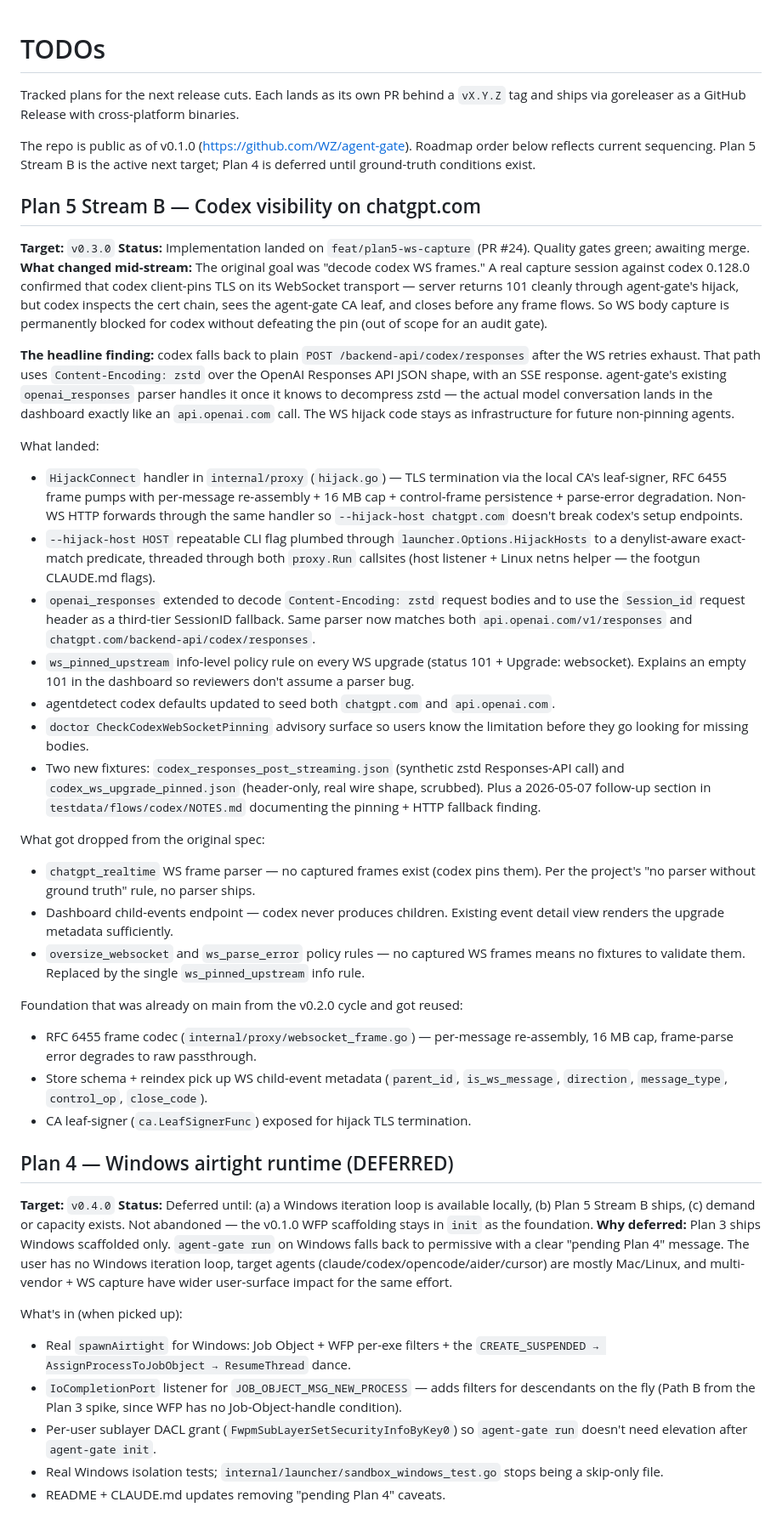
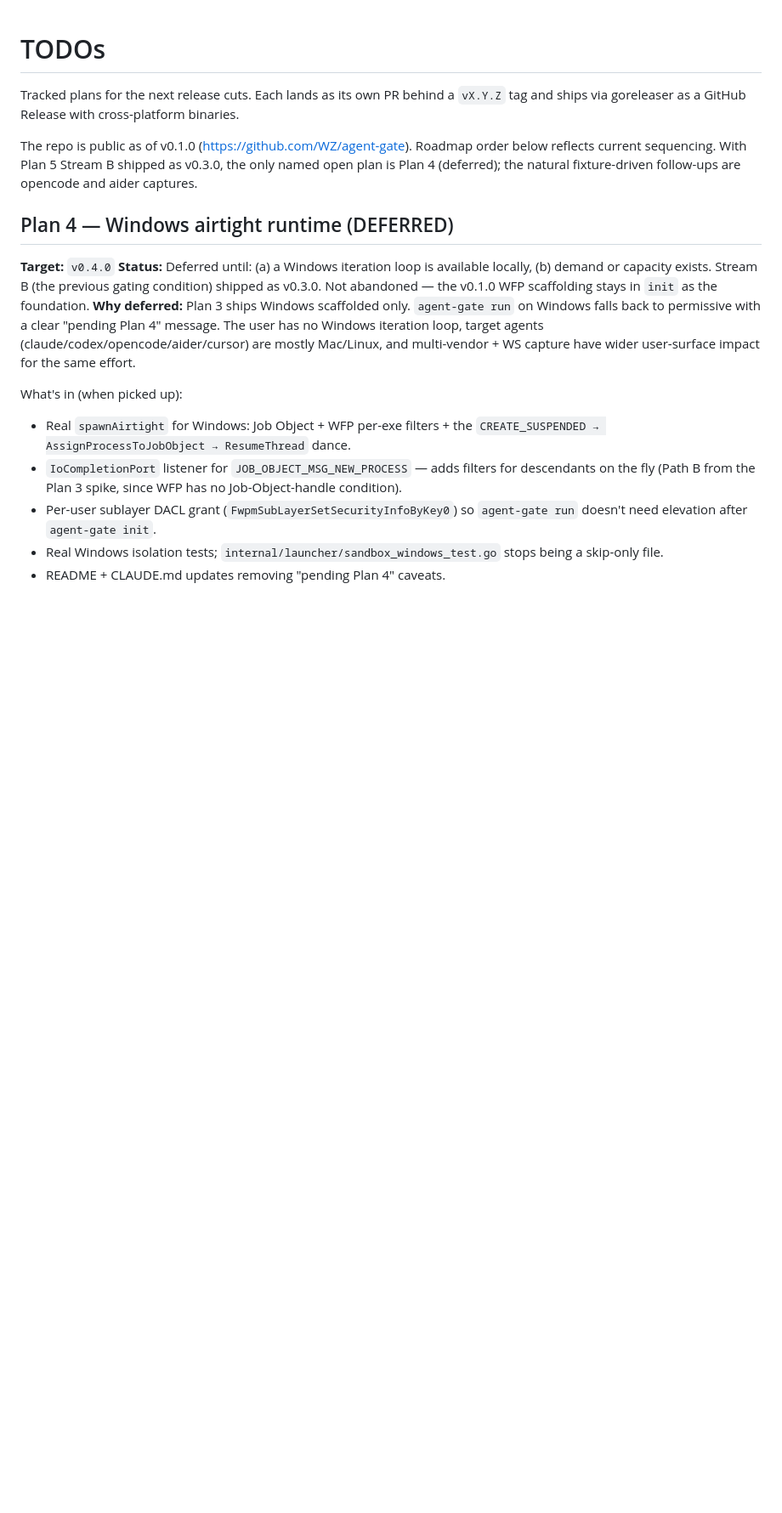
Before and after one commit to WZ/agent-gate, a Markdown page: TODOS.md, the part around one of its changes. Shown at 85% size. Rendered like a GitHub page; blank space fills up the shorter version.

Commit message:
docs: flip Stream B to shipped (v0.3.0)
PR #24 merged. The roadmap docs still say "in flight" / "in review"
in three places; this brings them in line with what's on main.

CLAUDE.md plan-cadence table:
  - v0.3.0 row moves from "Active and deferred" to "Currently shipped"
    with a one-paragraph summary of what actually went in (hijack
    handler as infrastructure, codex visibility lands via the HTTP
    fallback parser, ws_pinned_upstream rule, agentdetect + doctor
    surfaces). Active table now lists only Plan 4 (deferred).

README.md "What's next":
  - Plan 5 Stream B bullet's "(in flight)" → "(shipped)". Tense
    flipped to past where it described the win.

TODOS.md:
  - Plan 5 Stream B section moved into Completed with the full "what
    landed / what got dropped / headline finding" detail. Top of file
    no longer names Stream B as "active next target"; explicitly
    says the natural fixture-driven follow-ups are opencode and aider
    captures. Plan 4's "Status: Deferred until..." condition list
    drops "(b) Plan 5 Stream B ships" since it has.

```diff
--- a/TODOS.md
+++ b/TODOS.md
@@ -6,91 +6,17 @@ with cross-platform binaries.
 
 The repo is public as of v0.1.0
 (https://github.com/WZ/agent-gate). Roadmap order below reflects
-current sequencing. Plan 5 Stream B is the active next target;
-Plan 4 is deferred until ground-truth conditions exist.
-
-## Plan 5 Stream B — Codex visibility on chatgpt.com
-
-**Target:** `v0.3.0`
-**Status:** Implementation landed on `feat/plan5-ws-capture` (PR #24).
-Quality gates green; awaiting merge.
-**What changed mid-stream:** The original goal was "decode codex WS
-frames." A real capture session against codex 0.128.0 confirmed that
-codex client-pins TLS on its WebSocket transport — server returns 101
-cleanly through agent-gate's hijack, but codex inspects the cert
-chain, sees the agent-gate CA leaf, and closes before any frame
-flows. So WS body capture is permanently blocked for codex without
-defeating the pin (out of scope for an audit gate).
-
-**The headline finding:** codex falls back to plain
-`POST /backend-api/codex/responses` after the WS retries exhaust.
-That path uses `Content-Encoding: zstd` over the OpenAI Responses API
-JSON shape, with an SSE response. agent-gate's existing `openai_responses`
-parser handles it once it knows to decompress zstd — the actual model
-conversation lands in the dashboard exactly like an `api.openai.com`
-call. The WS hijack code stays as infrastructure for future
-non-pinning agents.
-
-What landed:
-
-- `HijackConnect` handler in `internal/proxy` (`hijack.go`) — TLS
-  termination via the local CA's leaf-signer, RFC 6455 frame pumps
-  with per-message re-assembly + 16 MB cap + control-frame
-  persistence + parse-error degradation. Non-WS HTTP forwards
-  through the same handler so `--hijack-host chatgpt.com` doesn't
-  break codex's setup endpoints.
-- `--hijack-host HOST` repeatable CLI flag plumbed through
-  `launcher.Options.HijackHosts` to a denylist-aware exact-match
-  predicate, threaded through both `proxy.Run` callsites (host
-  listener + Linux netns helper — the footgun CLAUDE.md flags).
-- `openai_responses` extended to decode `Content-Encoding: zstd`
-  request bodies and to use the `Session_id` request header as a
-  third-tier SessionID fallback. Same parser now matches both
-  `api.openai.com/v1/responses` and `chatgpt.com/backend-api/codex/responses`.
-- `ws_pinned_upstream` info-level policy rule on every WS upgrade
-  (status 101 + Upgrade: websocket). Explains an empty 101 in the
-  dashboard so reviewers don't assume a parser bug.
-- agentdetect codex defaults updated to seed both `chatgpt.com` and
-  `api.openai.com`.
-- `doctor CheckCodexWebSocketPinning` advisory surface so users
-  know the limitation before they go looking for missing bodies.
-- Two new fixtures: `codex_responses_post_streaming.json` (synthetic
-  zstd Responses-API call) and `codex_ws_upgrade_pinned.json`
-  (header-only, real wire shape, scrubbed). Plus a 2026-05-07
-  follow-up section in `testdata/flows/codex/NOTES.md` documenting
-  the pinning + HTTP fallback finding.
-
-What got dropped from the original spec:
-
-- `chatgpt_realtime` WS frame parser — no captured frames exist
-  (codex pins them). Per the project's "no parser without ground
-  truth" rule, no parser ships.
-- Dashboard child-events endpoint — codex never produces children.
-  Existing event detail view renders the upgrade metadata
-  sufficiently.
-- `oversize_websocket` and `ws_parse_error` policy rules — no
-  captured WS frames means no fixtures to validate them. Replaced
-  by the single `ws_pinned_upstream` info rule.
-
-Foundation that was already on main from the v0.2.0 cycle and got
-reused:
-
-- RFC 6455 frame codec (`internal/proxy/websocket_frame.go`) —
-  per-message re-assembly, 16 MB cap, frame-parse error degrades
-  to raw passthrough.
-- Store schema + reindex pick up WS child-event metadata
-  (`parent_id`, `is_ws_message`, `direction`, `message_type`,
-  `control_op`, `close_code`).
-- CA leaf-signer (`ca.LeafSignerFunc`) exposed for hijack TLS
-  termination.
+current sequencing. With Plan 5 Stream B shipped as v0.3.0, the only
+named open plan is Plan 4 (deferred); the natural fixture-driven
+follow-ups are opencode and aider captures.
 
 ## Plan 4 — Windows airtight runtime (DEFERRED)
 
 **Target:** `v0.4.0`
 **Status:** Deferred until: (a) a Windows iteration loop is available
-locally, (b) Plan 5 Stream B ships, (c) demand or capacity exists. Not
-abandoned — the v0.1.0 WFP scaffolding stays in `init` as the
-foundation.
+locally, (b) demand or capacity exists. Stream B (the previous gating
+condition) shipped as v0.3.0. Not abandoned — the v0.1.0 WFP
+scaffolding stays in `init` as the foundation.
 **Why deferred:** Plan 3 ships Windows scaffolded only. `agent-gate run`
 on Windows falls back to permissive with a clear "pending Plan 4"
 message. The user has no Windows iteration loop, target agents
```
Also changed, not shown: other parts of TODOS.md (+39 -0 lines), CLAUDE.md (+1 -1 lines), README.md (+2 -2 lines).
